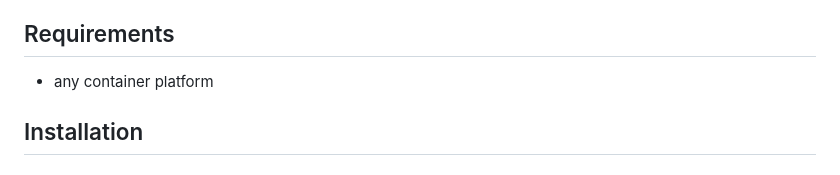
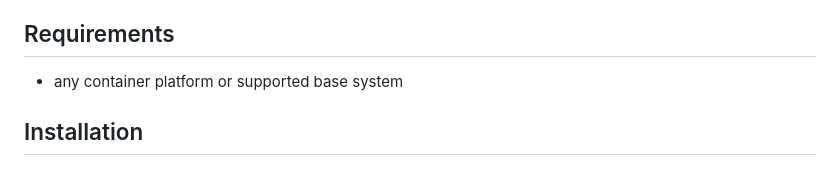
Before and after one commit to timo-reymann/yal, a Markdown page: README.md, the part around the change. Drawn GitHub-style.

Commit message:
docs: Update requirements to reflect binary usage

```diff
--- a/README.md
+++ b/README.md
@@ -35,7 +35,7 @@ yal - Yet Another Landingpage
 
 ## Requirements
 
-- any container platform
+- any container platform or supported base system
 
 ## Installation
 
```
